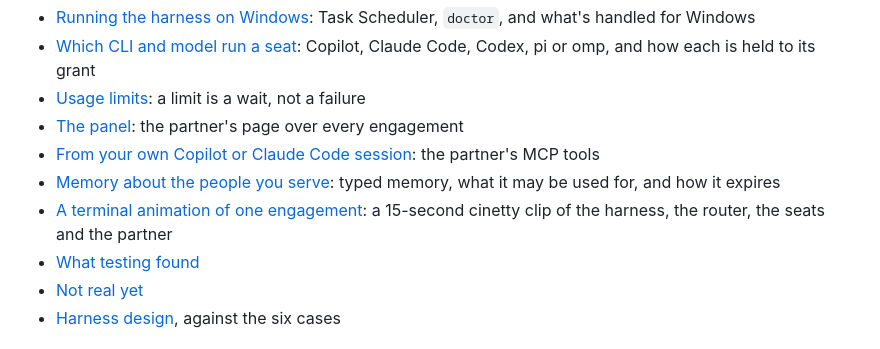
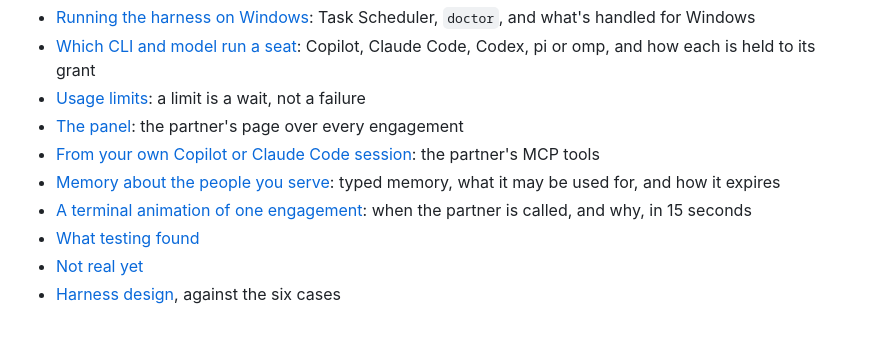
Before and after one commit to AJ999999999/AgentFactory, a Markdown page: README.md, the part around the change. GitHub-like rendering.

```diff
--- a/README.md
+++ b/README.md
@@ -135,7 +135,7 @@ Each guide is its own file, so a change to one feature touches only its own page
 - [The panel](docs/panel.md): the partner's page over every engagement
 - [From your own Copilot or Claude Code session](docs/partner-tools.md): the partner's MCP tools
 - [Memory about the people you serve](docs/memory.md): typed memory, what it may be used for, and how it expires
-- [A terminal animation of one engagement](docs/demo-animation.md): a 15-second cinetty clip of the harness, the router, the seats and the partner
+- [A terminal animation of one engagement](docs/demo-animation.md): when the partner is called, and why, in 15 seconds
 - [What testing found](docs/testing-findings.md)
 - [Not real yet](docs/not-real-yet.md)
 - [Harness design](docs/harness.md), against the six cases
```
Also changed, not shown: docs/demo-animation.md (+5 -8 lines), docs/cinetty/agentfactory.en.gif, docs/cinetty/agentfactory.zh.gif, 4 other files.
